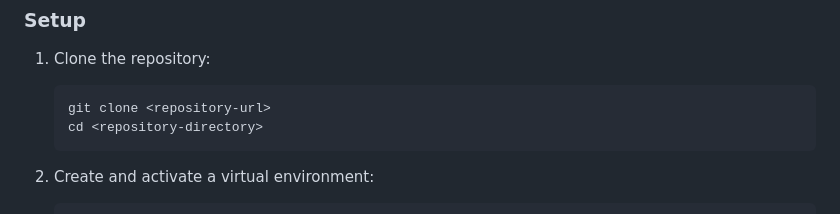
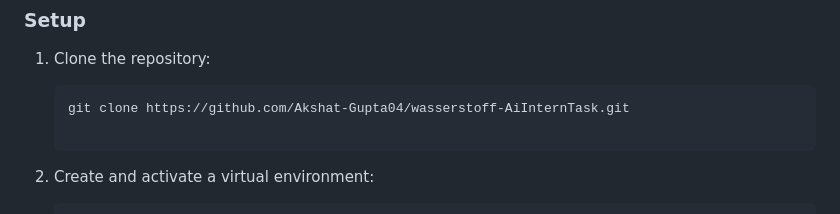
Before and after one commit to Akshat-Gupta04/wasserstoff-AiInternTask, a Markdown page: README.md, the part around the change. GitHub-like rendering.

````diff
--- a/README.md
+++ b/README.md
@@ -127,8 +127,8 @@ The application follows a modular architecture with the following components:
 
 1. Clone the repository:
    ```bash
-   git clone <repository-url>
-   cd <repository-directory>
+   git clone https://github.com/Akshat-Gupta04/wasserstoff-AiInternTask.git
+
    ```
 
 2. Create and activate a virtual environment:
````
